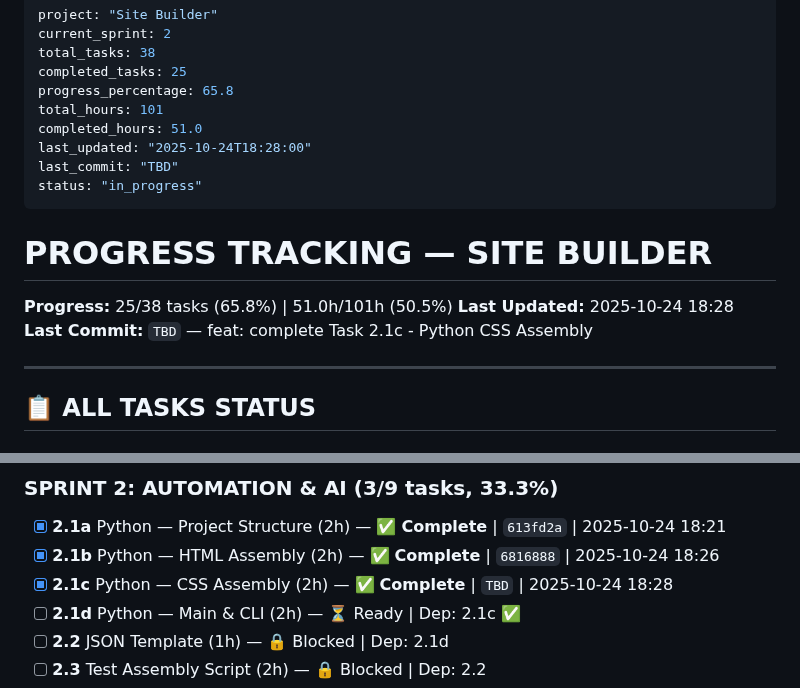
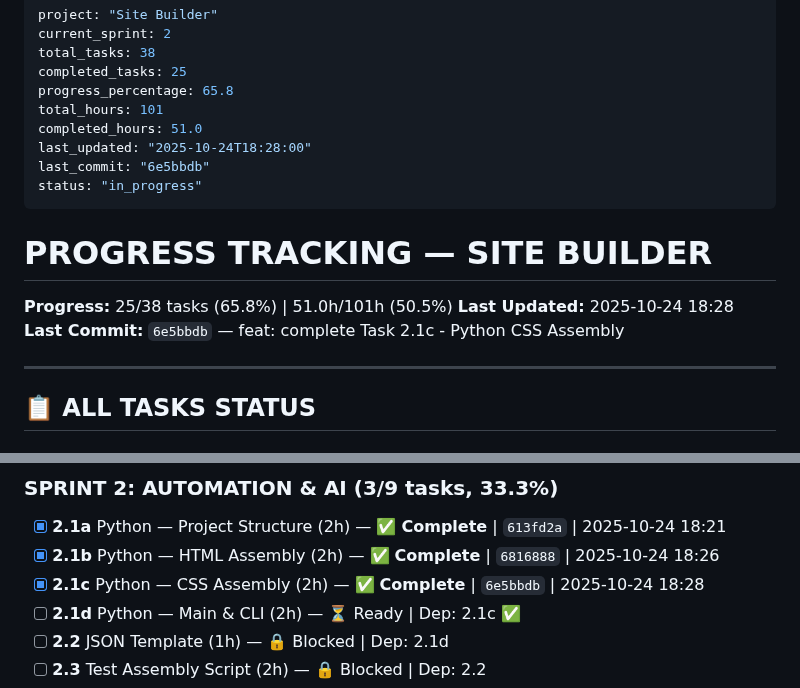
Before and after one commit to AndreyTsibin/site-builder-system, a Markdown page: PROGRESS.md, 2 parts joined by grey strips. Drawn GitHub-style.

Commit message:
chore: update PROGRESS.md - Task 2.1c complete, 25/38 tasks (65.8%)

```diff
--- a/PROGRESS.md
+++ b/PROGRESS.md
@@ -7,7 +7,7 @@ progress_percentage: 65.8
 total_hours: 101
 completed_hours: 51.0
 last_updated: "2025-10-24T18:28:00"
-last_commit: "TBD"
+last_commit: "6e5bbdb"
 status: "in_progress"
 ---
 
@@ -15,7 +15,7 @@ status: "in_progress"
 
 **Progress:** 25/38 tasks (65.8%) | 51.0h/101h (50.5%)
 **Last Updated:** 2025-10-24 18:28
-**Last Commit:** `TBD` — feat: complete Task 2.1c - Python CSS Assembly
+**Last Commit:** `6e5bbdb` — feat: complete Task 2.1c - Python CSS Assembly
 
 ---
 
@@ -53,7 +53,7 @@ status: "in_progress"
 
 - [x] **2.1a** Python — Project Structure (2h) — ✅ **Complete** | `613fd2a` | 2025-10-24 18:21
 - [x] **2.1b** Python — HTML Assembly (2h) — ✅ **Complete** | `6816888` | 2025-10-24 18:26
-- [x] **2.1c** Python — CSS Assembly (2h) — ✅ **Complete** | `TBD` | 2025-10-24 18:28
+- [x] **2.1c** Python — CSS Assembly (2h) — ✅ **Complete** | `6e5bbdb` | 2025-10-24 18:28
 - [ ] **2.1d** Python — Main & CLI (2h) — ⏳ Ready | Dep: 2.1c ✅
 - [ ] **2.2** JSON Template (1h) — 🔒 Blocked | Dep: 2.1d
 - [ ] **2.3** Test Assembly Script (2h) — 🔒 Blocked | Dep: 2.2
```
